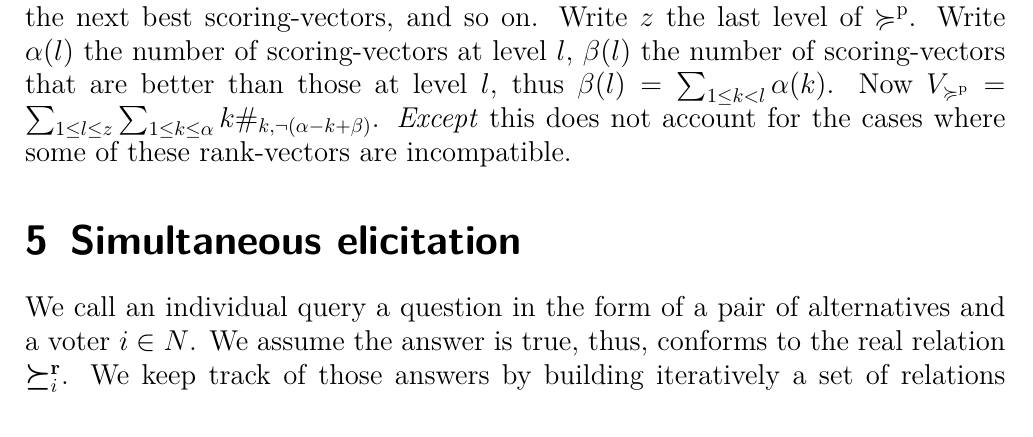
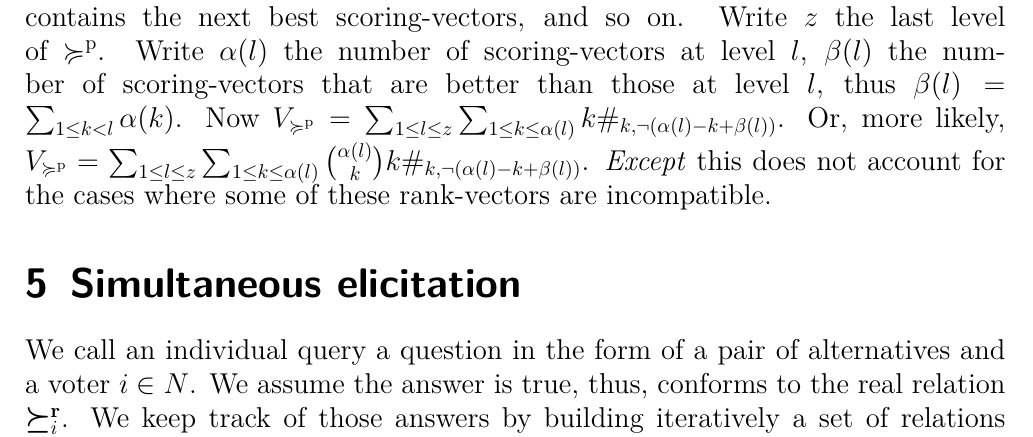
Before and after one commit to oliviercailloux/simult-elic, a LaTeX document (elic.tex): part of page 7 of 7, cut so that both start at the same text. Compiled offline with pdfLaTeX; a LaTeX package or settings file that is missing is left out.

Commit message:
Corr after work together

```diff
--- a/elic.tex
+++ b/elic.tex
@@ -198,7 +198,7 @@ Given two disjoint sets $B, C \subseteq \allsvs$ of scoring-vectors, define the
 Observe that $\#_{3, ¬1} = \#_3 − \#_4$, $\#_{2, ¬2} = \#_2 − \#_4 − \#_{3, ¬1} − \#_{3, ¬1}$.
 We see that $\#{b, ¬c} = \#_b − (\sum_{1 ≤ k ≤ c} {c \choose k} \#_{b+k, ¬(c-k)})$.
 
-Let’s decompose the preorder $\pprefsv$ into equivalence classes, one per “level”, where the level 1 contains the maximal scoring-vectors of $\pprefsv$, the level 2 contains the next best scoring-vectors, and so on. Write $z$ the last level of $\pprefsv$. Write $\alpha(l)$ the number of scoring-vectors at level $l$, $\beta(l)$ the number of scoring-vectors that are better than those at level $l$, thus $\beta(l) = \sum_{1 ≤ k < l} \alpha(k)$. Now $V_{\pprefsv} = \sum_{1 ≤ l ≤ z}\sum_{1 ≤ k ≤ \alpha} k \#_{k, ¬(\alpha - k + \beta)}$. \emph{Except} this does not account for the cases where some of these rank-vectors are incompatible.
+Let’s decompose the preorder $\pprefsv$ into equivalence classes, one per “level”, where the level 1 contains the maximal scoring-vectors of $\pprefsv$, the level 2 contains the next best scoring-vectors, and so on. Write $z$ the last level of $\pprefsv$. Write $\alpha(l)$ the number of scoring-vectors at level $l$, $\beta(l)$ the number of scoring-vectors that are better than those at level $l$, thus $\beta(l) = \sum_{1 ≤ k < l} \alpha(k)$. Now $V_{\pprefsv} = \sum_{1 ≤ l ≤ z}\sum_{1 ≤ k ≤ \alpha(l)} k \#_{k, ¬(\alpha(l) - k + \beta(l))}$. Or, more likely, $V_{\pprefsv} = \sum_{1 ≤ l ≤ z}\sum_{1 ≤ k ≤ \alpha(l)} {\alpha(l) \choose k} k \#_{k, ¬(\alpha(l) - k + \beta(l))}$. \emph{Except} this does not account for the cases where some of these rank-vectors are incompatible.
 
 \section{Simultaneous elicitation}
 We call an individual query a question in the form of a pair of alternatives and a voter $i \in N$. We assume the answer is true, thus, conforms to the real relation $\pref_i$. We keep track of those answers by building iteratively a set of relations $\pprof$.
```
